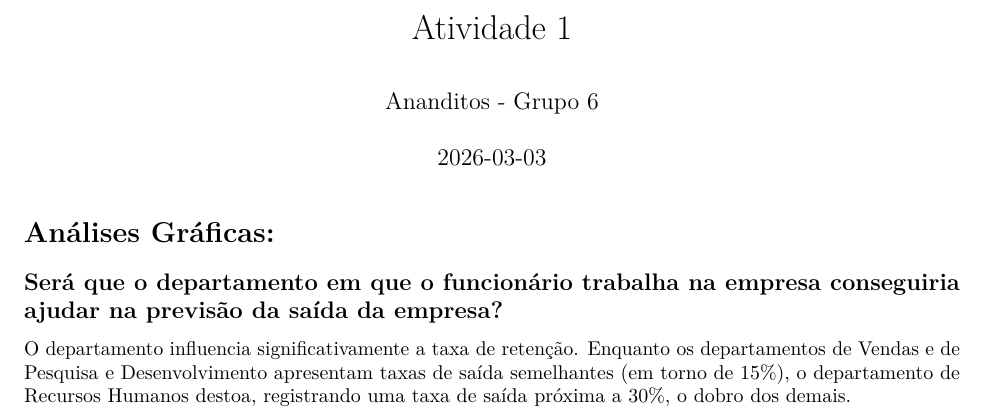
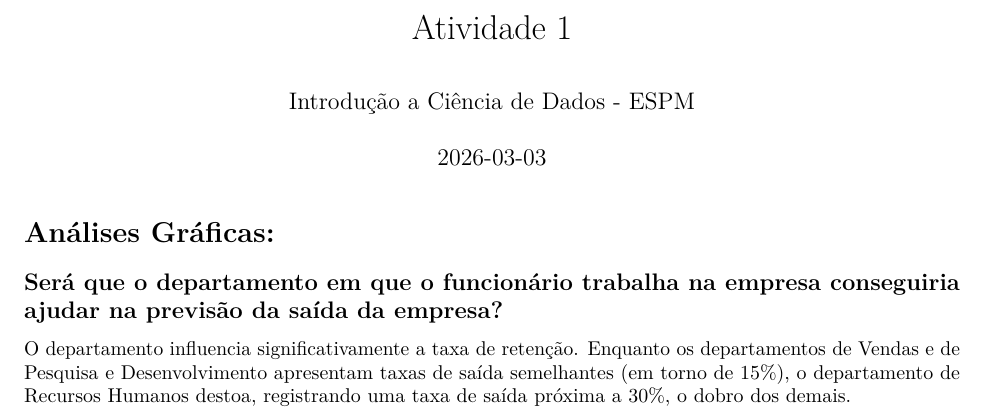
Before and after one commit to JohnnyD3pp/Data-Science-com-R, an R Markdown document (Práticas RMarkdown/Atividade 1.Rmd): part of page 1 of 7, cut so that both start at the same text. Rendered offline with R 4.5, knitr and Pandoc, then LaTeX, with nearby package versions; the code chunks are not run, so their results and figures are left out.

Commit message:
Update Atividade 1.Rmd

```diff
--- a/Práticas RMarkdown/Atividade 1.Rmd
+++ b/Práticas RMarkdown/Atividade 1.Rmd
@@ -1,6 +1,6 @@
 ---
 title: "Atividade 1"
-author: "Ananditos - Grupo 6"
+author: "Introdução a Ciência de Dados - ESPM"
 date: "2026-03-03"
 output: pdf_document
 ---
```
